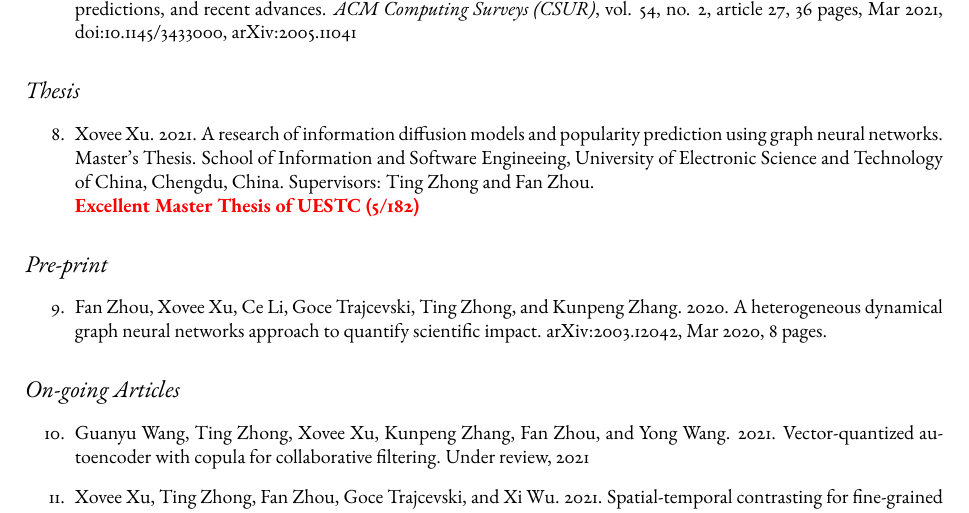
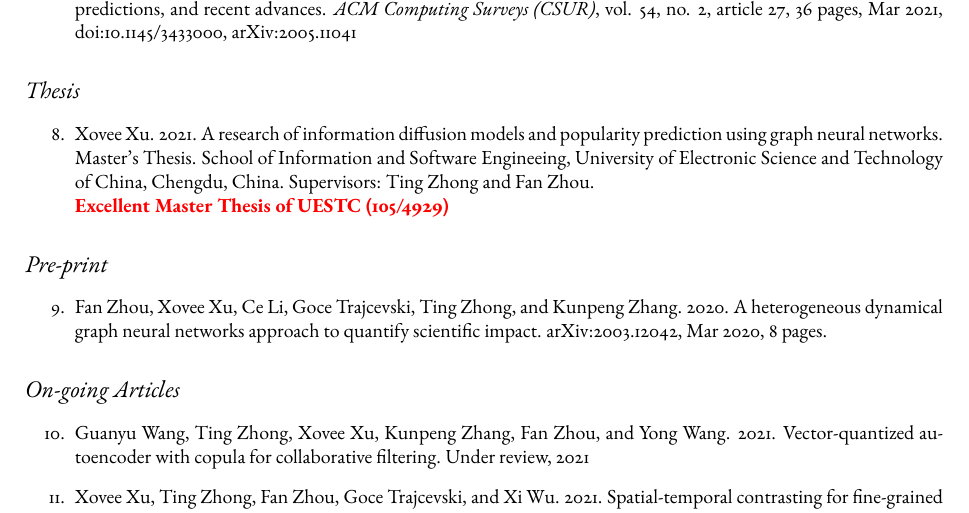
Before and after one commit to shmizhang/xovee.github.io, a LaTeX CV (archive/cv-build/cv.tex, which reads archive/cv-build/article.tex): part of page 2 of 3, cut so that both start at the same text. Compiled offline with pdfLaTeX; a missing font is replaced by an installed copy or a similar font.

Commit message:
update award

```diff
--- a/archive/cv-build/article.tex
+++ b/archive/cv-build/article.tex
@@ -29,7 +29,7 @@
 
 \begin{enumerate}[resume]
     \item Xovee Xu. 2021. A research of information diffusion models and popularity prediction using graph neural networks. Master's Thesis. School of Information and Software Engineeing, University of Electronic Science and Technology of China, Chengdu, China. Supervisors: Ting Zhong and Fan Zhou. \newline
-    \textbf{\color{red}Excellent Master Thesis of UESTC (5/182)}
+    \textbf{\color{red}Excellent Master Thesis of UESTC (105/4929)}
 \end{enumerate}
 
 \subsection*{\textnormal{\textit{Pre-print}}}
```
Also changed, not shown: archive/cv-build/distinction.tex (+1 -1 lines), archive/cv-build/cv.pdf.
